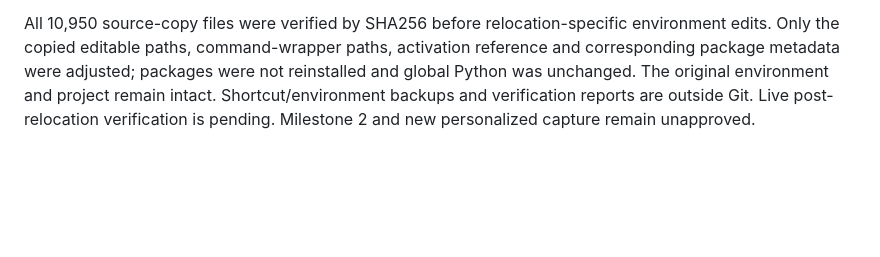
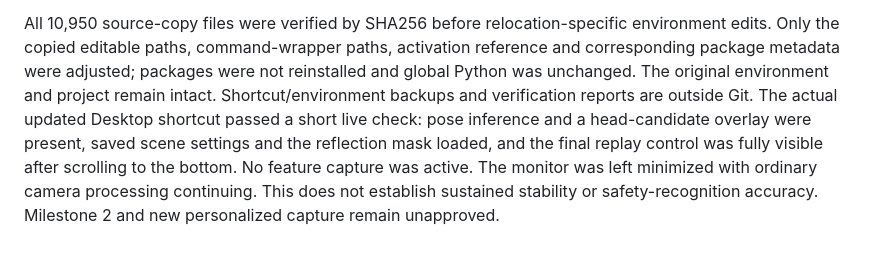
Before and after one commit to Colonelwheel/tyler-safety-monitor, a Markdown page: NEXT_CHAT_HANDOFF.md, the part around the change. Rendered like a GitHub page; blank space fills up the shorter version.

Commit message:
Record relocated desktop live verification

```diff
--- a/NEXT_CHAT_HANDOFF.md
+++ b/NEXT_CHAT_HANDOFF.md
@@ -112,5 +112,10 @@ environment edits. Only the copied editable paths, command-wrapper paths,
 activation reference and corresponding package metadata were adjusted; packages
 were not reinstalled and global Python was unchanged. The original environment
 and project remain intact. Shortcut/environment backups and verification reports
-are outside Git. Live post-relocation verification is pending. Milestone 2 and
-new personalized capture remain unapproved.
+are outside Git. The actual updated Desktop shortcut passed a short live check:
+pose inference and a head-candidate overlay were present, saved scene settings
+and the reflection mask loaded, and the final replay control was fully visible
+after scrolling to the bottom. No feature capture was active. The monitor was
+left minimized with ordinary camera processing continuing. This does not establish
+sustained stability or safety-recognition accuracy. Milestone 2 and new personalized
+capture remain unapproved.
```
Also changed, not shown: fall_detector/docs/MILESTONE_1.md (+7 -3 lines).
